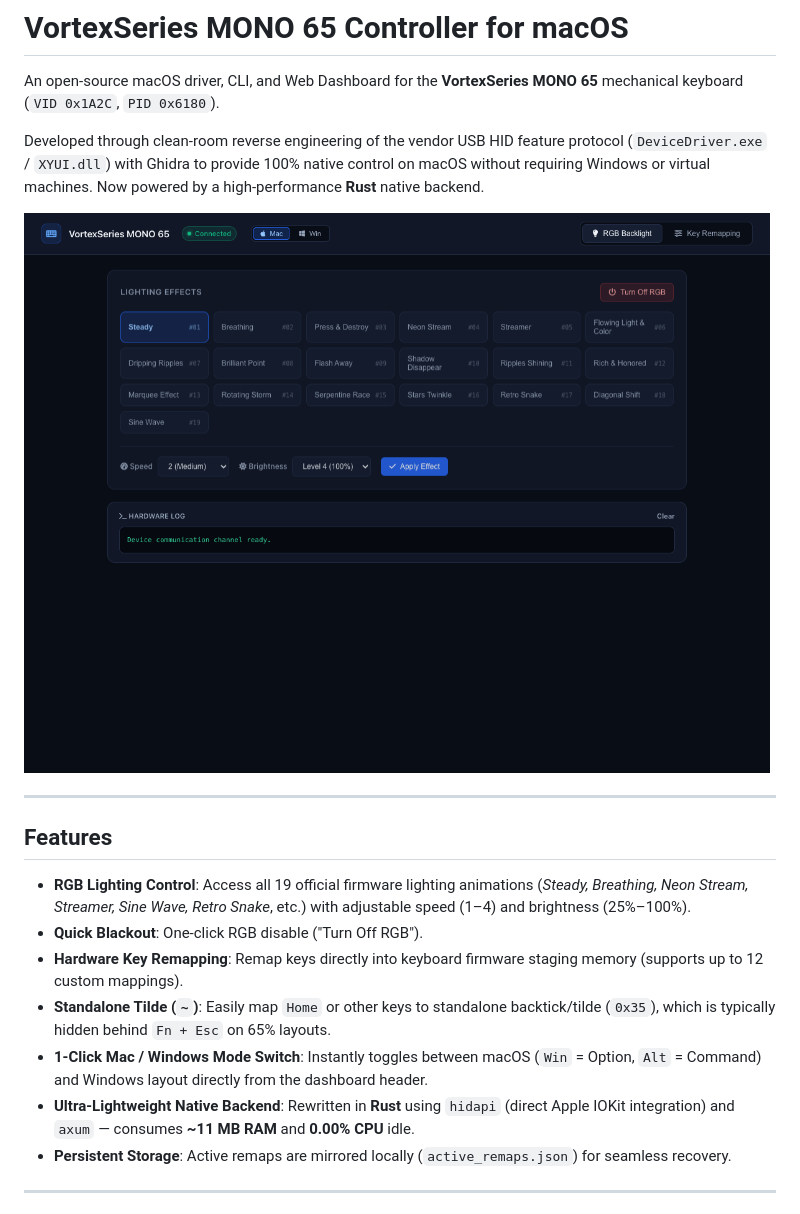
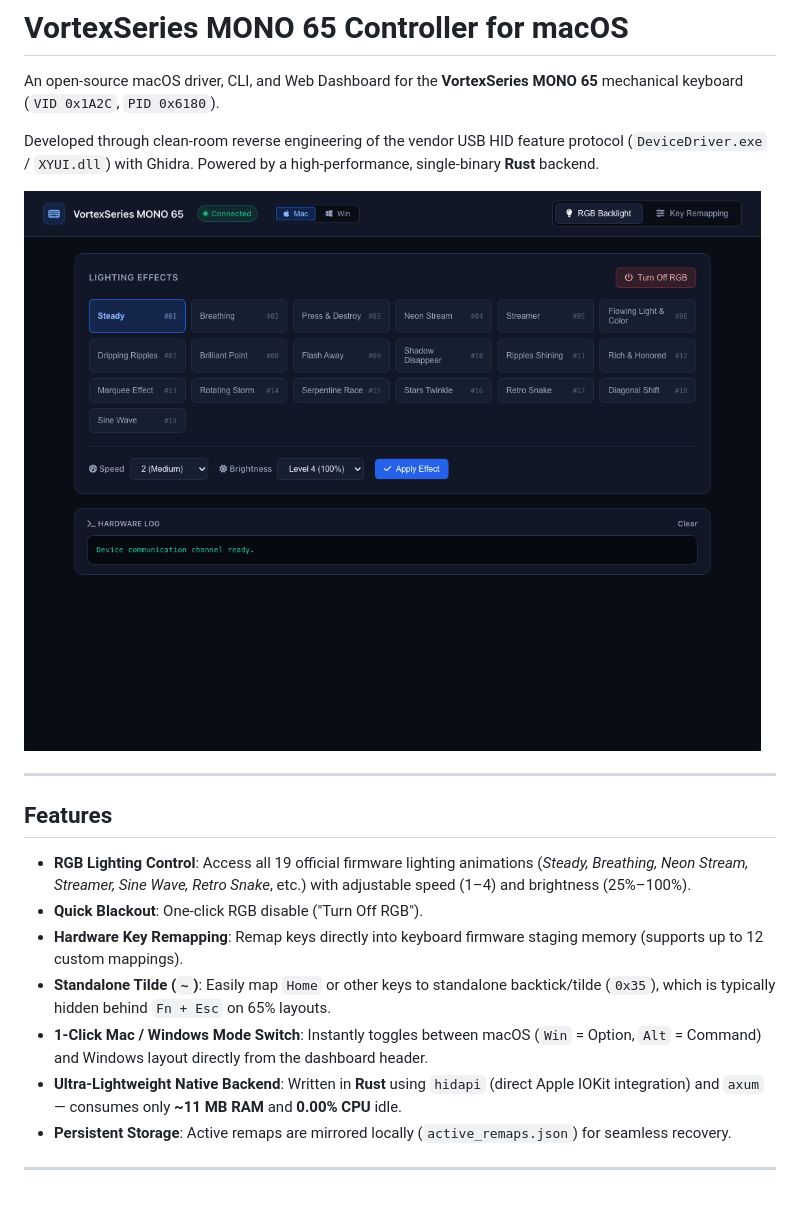
Before and after one commit to rzlfathurrahman/vortexseries-mono65-macos, a Markdown page: README.md, the part around one of its changes. Rendered like a GitHub page; pictures changed too: preview.gif (added).

```diff
--- a/README.md
+++ b/README.md
@@ -2,9 +2,9 @@
 
 An open-source macOS driver, CLI, and Web Dashboard for the **VortexSeries MONO 65** mechanical keyboard (`VID 0x1A2C`, `PID 0x6180`).
 
-Developed through clean-room reverse engineering of the vendor USB HID feature protocol (`DeviceDriver.exe` / `XYUI.dll`) with Ghidra to provide 100% native control on macOS without requiring Windows or virtual machines. Now powered by a high-performance **Rust** native backend.
+Developed through clean-room reverse engineering of the vendor USB HID feature protocol (`DeviceDriver.exe` / `XYUI.dll`) with Ghidra. Powered by a high-performance, single-binary **Rust** backend.
 
-![Dashboard Preview](preview.png)
+![Dashboard Preview](preview.gif)
 
 ---
 
@@ -15,7 +15,7 @@ Developed through clean-room reverse engineering of the vendor USB HID feature p
 - **Hardware Key Remapping**: Remap keys directly into keyboard firmware staging memory (supports up to 12 custom mappings).
 - **Standalone Tilde (`~`)**: Easily map `Home` or other keys to standalone backtick/tilde (`0x35`), which is typically hidden behind `Fn + Esc` on 65% layouts.
 - **1-Click Mac / Windows Mode Switch**: Instantly toggles between macOS (`Win` = Option, `Alt` = Command) and Windows layout directly from the dashboard header.
-- **Ultra-Lightweight Native Backend**: Rewritten in **Rust** using `hidapi` (direct Apple IOKit integration) and `axum` — consumes **~11 MB RAM** and **0.00% CPU** idle.
+- **Ultra-Lightweight Native Backend**: Written in **Rust** using `hidapi` (direct Apple IOKit integration) and `axum` — consumes only **~11 MB RAM** and **0.00% CPU** idle.
 - **Persistent Storage**: Active remaps are mirrored locally (`active_remaps.json`) for seamless recovery.
 
 ---
```
Also changed, not shown: other parts of README.md (+44 -6 lines), 18 other files.
